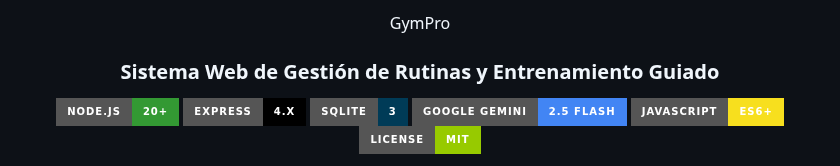
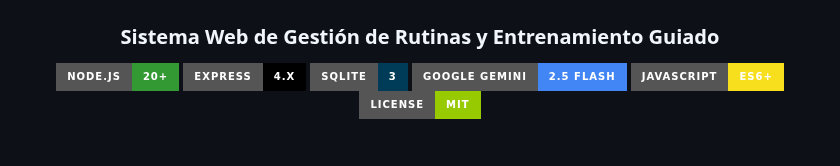
Before and after one commit to YaskCode-laboratory/GymPro, a Markdown page: README.md, the part around one of its changes. Rendered like a GitHub page; badges without logos.

```diff
--- a/README.md
+++ b/README.md
@@ -4,5 +8,4 @@
 </p>
-GymPro
 
 ### Sistema Web de Gestión de Rutinas y Entrenamiento Guiado
 
```
Also changed, not shown: other parts of README.md (+5 -1 lines).
